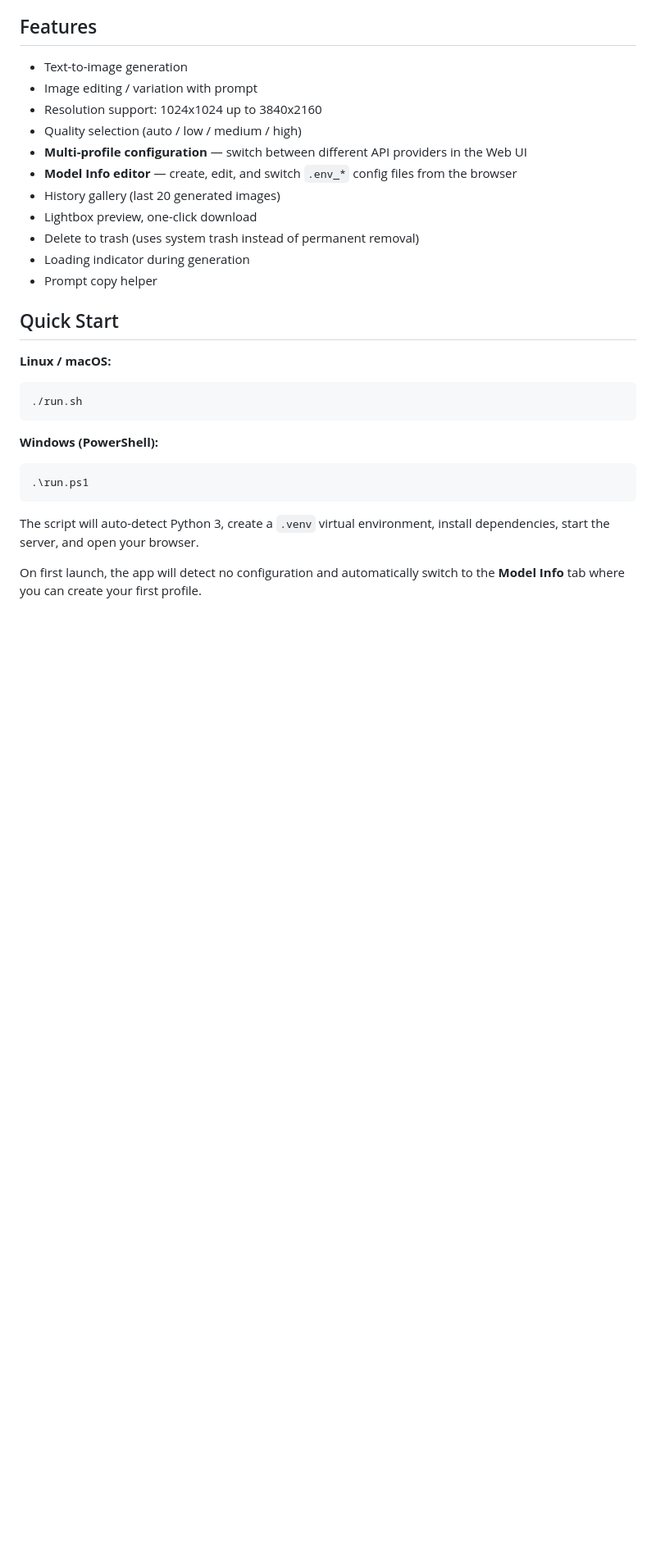
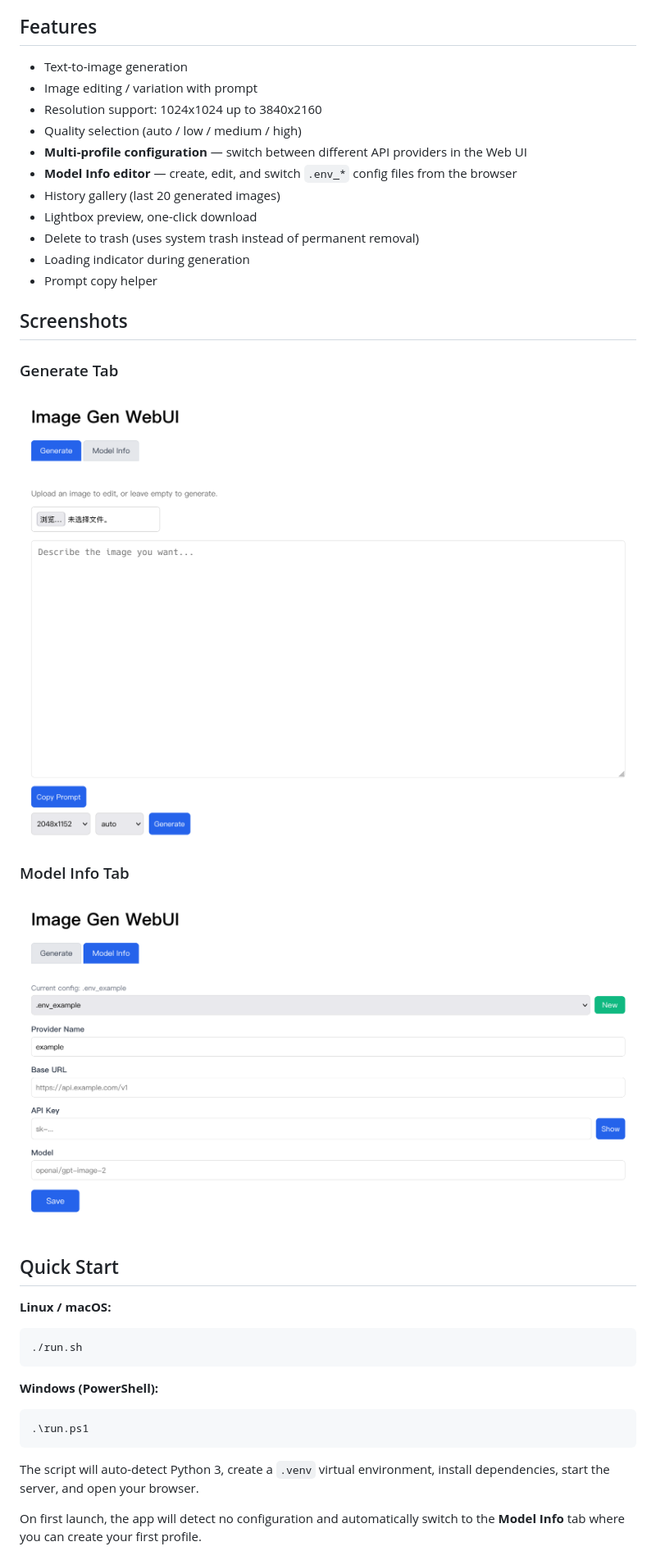
Before and after one commit to Studio-200A/Image-Gen-WebUI, a Markdown page: README.md, the part around one of its changes. Shown at 82% size. Drawn GitHub-style; pictures changed too: screenshots/generate-tab.png (added), screenshots/info-tab.png (added); blank space fills up the shorter version.

```diff
--- a/README.md
+++ b/README.md
@@ -53,6 +54,16 @@ A lightweight local web UI for text-to-image generation and image editing using
 - Delete to trash (uses system trash instead of permanent removal)
 - Loading indicator during generation
 - Prompt copy helper
+
+## Screenshots
+
+### Generate Tab
+
+![Generate Tab](screenshots/generate-tab.png)
+
+### Model Info Tab
+
+![Model Info Tab](screenshots/info-tab.png)
 
 ## Quick Start
 
```
Also changed, not shown: other parts of README.md (+1 -0 lines), README_CN.md (+11 -0 lines).
